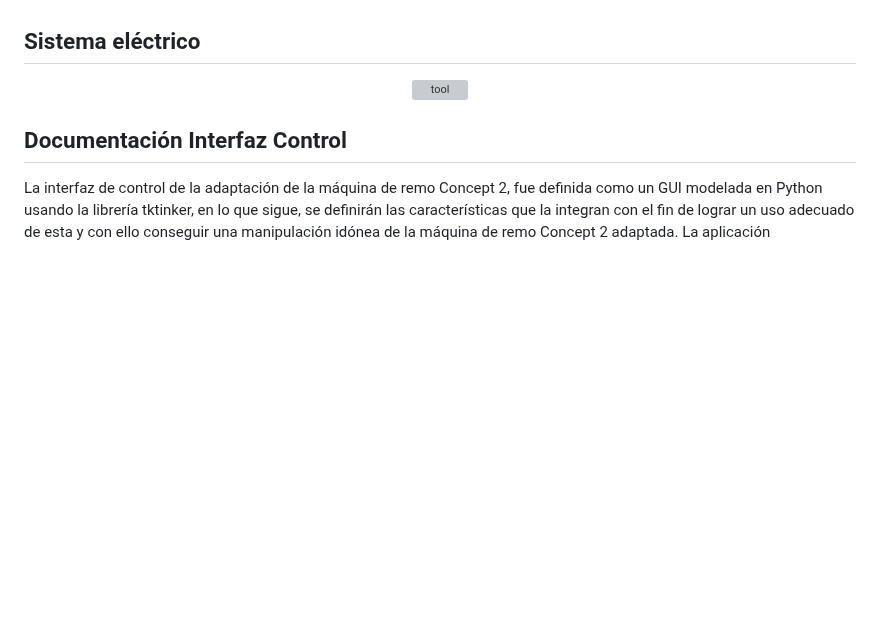
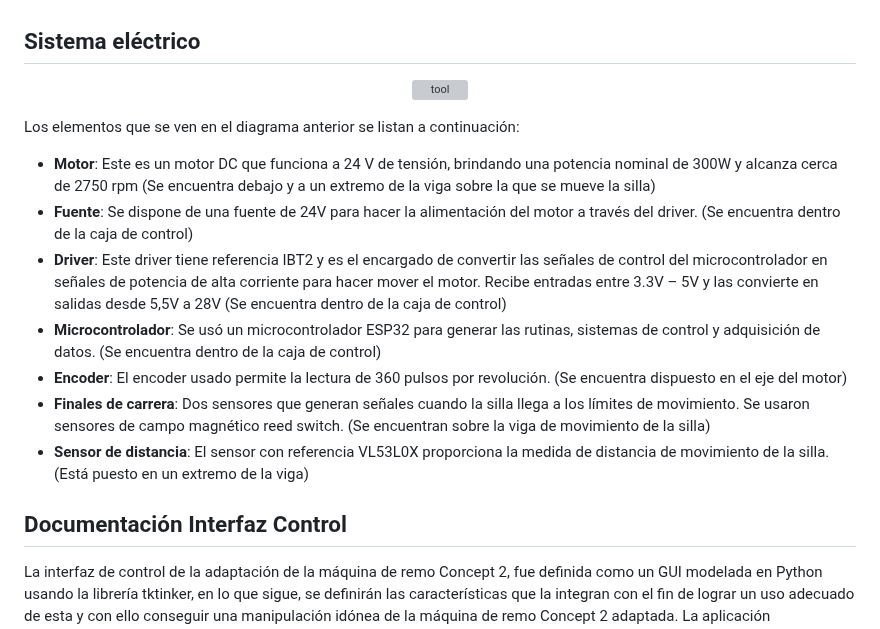
Before and after one commit to Danacruzrui/Rowing_Machine, a Markdown page: README.md, the part around one of its changes. GitHub-like rendering; blank space fills up the shorter version; grey boxes are pictures that could not be loaded.

```diff
--- a/README.md
+++ b/README.md
@@ -145,4 +145,14 @@ Una vez explicados los detalles técnicos de la interfaz, podemos pasar a ver su
  </p>
+
+ Los elementos que se ven en el diagrama anterior se listan a continuación:
+-	**Motor**: Este es un motor DC que funciona a 24 V de tensión, brindando una potencia nominal  de 300W y alcanza cerca de 2750 rpm (Se encuentra debajo y a un extremo de la viga sobre la que se mueve la silla)
+-	**Fuente**: Se dispone de una fuente de 24V para hacer la alimentación del motor a través del driver. (Se encuentra dentro de la caja de control)
+-	**Driver**: Este driver tiene referencia IBT2 y es el encargado de convertir las señales de control del microcontrolador en señales de potencia de alta corriente para hacer mover el motor. Recibe entradas entre 3.3V – 5V y las convierte en salidas desde 5,5V a 28V (Se encuentra dentro de la caja de control)
+-	**Microcontrolador**: Se usó un microcontrolador ESP32 para generar las rutinas, sistemas de control y adquisición de datos. (Se encuentra dentro de la caja de control)
+-	**Encoder**: El encoder usado permite la lectura de 360 pulsos por revolución. (Se encuentra dispuesto en el eje del motor)
+-	**Finales de carrera**: Dos sensores que generan señales cuando la silla llega a los límites de movimiento. Se usaron sensores de campo magnético reed switch. (Se encuentran sobre la viga de movimiento de la silla)
+-	**Sensor de distancia**: El sensor con referencia VL53L0X proporciona la medida de distancia de movimiento de la silla. (Está puesto en un extremo de la viga)
+
 
 
 ## Documentación Interfaz Control
```
Also changed, not shown: other parts of README.md (+1 -1 lines).
